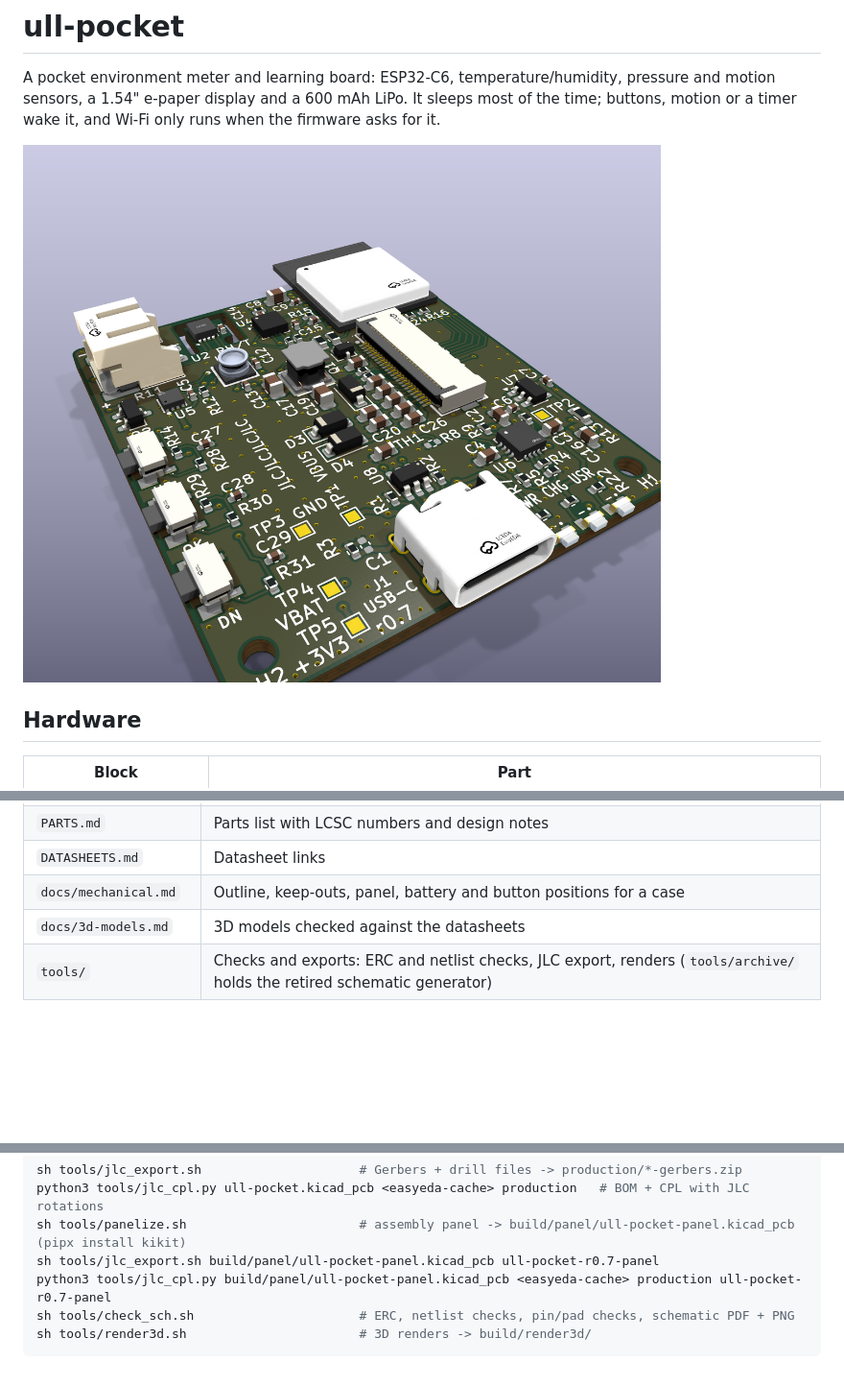
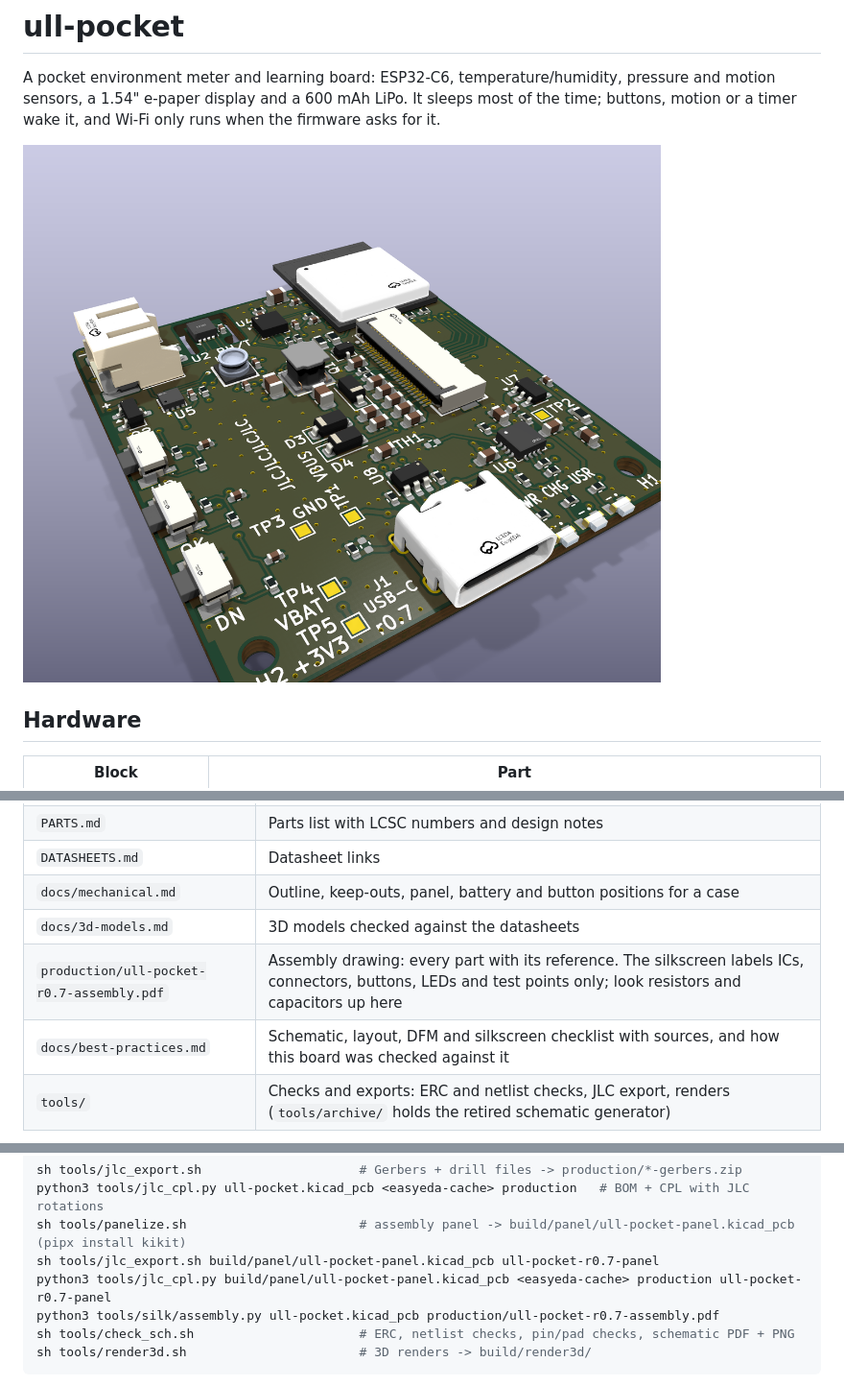
Before and after one commit to ullnorse/ull-pocket, a Markdown page: README.md, 3 parts joined by grey strips. Shown at 96% size. Drawn GitHub-style; pictures changed too: docs/img/iso.png; blank space fills up the shorter version.

````diff
--- a/README.md
+++ b/README.md
@@ -33,6 +33,8 @@ Board: 40 x 44.5 mm, 4 layers, 1.6 mm (JLC04161H-3313 stackup), all parts on the
 | `DATASHEETS.md` | Datasheet links |
 | `docs/mechanical.md` | Outline, keep-outs, panel, battery and button positions for a case |
 | `docs/3d-models.md` | 3D models checked against the datasheets |
+| `production/ull-pocket-r0.7-assembly.pdf` | Assembly drawing: every part with its reference. The silkscreen labels ICs, connectors, buttons, LEDs and test points only; look resistors and capacitors up here |
+| `docs/best-practices.md` | Schematic, layout, DFM and silkscreen checklist with sources, and how this board was checked against it |
 | `tools/` | Checks and exports: ERC and netlist checks, JLC export, renders (`tools/archive/` holds the retired schematic generator) |
 
 ![Schematic](docs/img/schematic.png)
@@ -111,6 +113,7 @@ python3 tools/jlc_cpl.py ull-pocket.kicad_pcb <easyeda-cache> production   # BOM
 sh tools/panelize.sh                       # assembly panel -> build/panel/ull-pocket-panel.kicad_pcb (pipx install kikit)
 sh tools/jlc_export.sh build/panel/ull-pocket-panel.kicad_pcb ull-pocket-r0.7-panel
 python3 tools/jlc_cpl.py build/panel/ull-pocket-panel.kicad_pcb <easyeda-cache> production ull-pocket-r0.7-panel
+python3 tools/silk/assembly.py ull-pocket.kicad_pcb production/ull-pocket-r0.7-assembly.pdf
 sh tools/check_sch.sh                      # ERC, netlist checks, pin/pad checks, schematic PDF + PNG
 sh tools/render3d.sh                       # 3D renders -> build/render3d/
 ```
````
Also changed, not shown: docs/best-practices.md (added, +147 -0 lines), docs/img/back.png, 12 other files.
